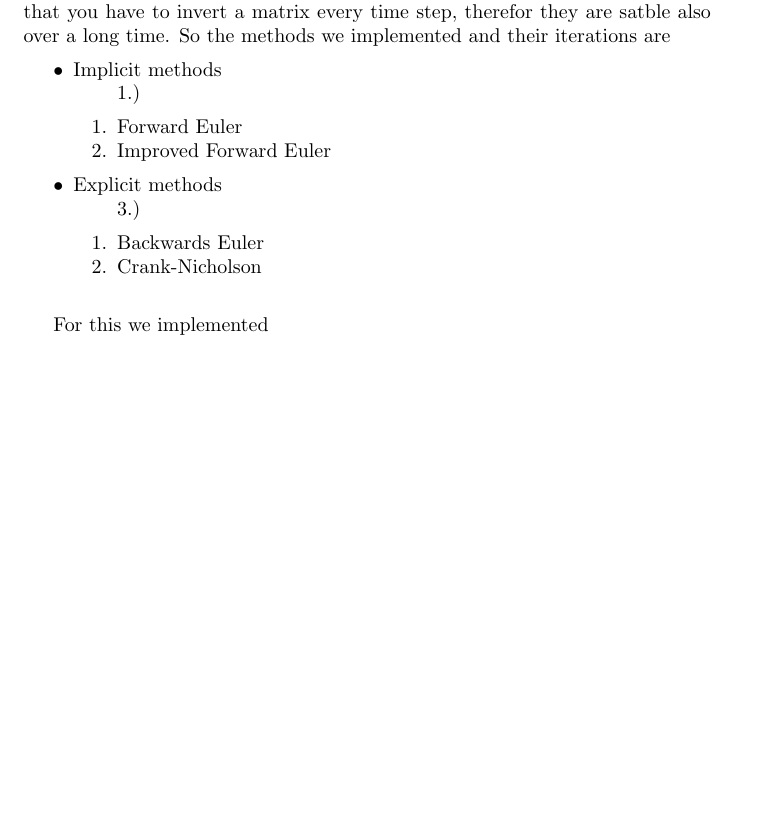
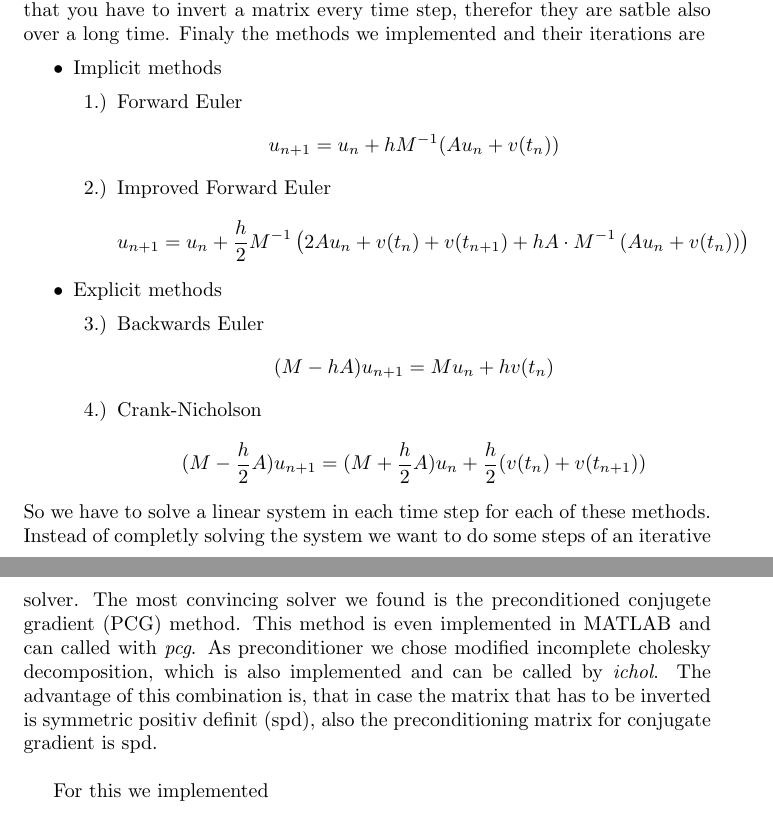
Before and after one commit to Mann-im-Mond/tma4220ProjectPart2, a LaTeX document (report/main.tex, which reads report/odesolver.tex): part of page 4 of 5 before the commit and two parts of pages 4 and 5 of 6 after it, the two joined at a grey line, cut so that both start at the same text, the shorter picture padded with empty space. Compiled offline with pdfLaTeX.

Commit message:
odesolver.tex updated

```diff
--- a/report/odesolver.tex
+++ b/report/odesolver.tex
@@ -12,18 +12,31 @@ on the interval $t\in\left[t_0,t_{max}\right]$ with initial value $u_0=u(t_0)$.
 \end{flalign*}
 but inverting a matrix of size $(n_D-1)\times(n_D-1)$ would take probably at least $\mathcal{O}(n_D^3)$ \cite{li2009fastsolver} operations so is something that wants to be avoided, since e.g. in our case this would be of order $>10^{12}$. \\
-To solve the IVP we implemented the following four different solvers. All of them are one step solvers, meaning to compute the next time step only the timestep before is used. Two of the solvers are explicit and two implicit. The advantage of an explicit solver is normaly, that for each time step only one matrix multiplication and one vector addition would be needed. Since in our case we have to solve for $M$ at all, this will not realy help. Also explicit methods are not stable especially over a long time \cite{damenreusken2006bible}. But baking a cake takes normaly more then 1 hour or 3600 seconds. The disatvantage of implicit methods is, that you have to invert a matrix every time step, therefor they are satble also over a long time. So the methods we implemented and their iterations are
+To solve the IVP we implemented the following four different solvers. All of them are one step solvers, meaning to compute the next time step only the timestep before is used. Two of the solvers are explicit and two implicit. The advantage of an explicit solver is normaly, that for each time step only one matrix multiplication and one vector addition would be needed. Since in our case we have to solve for $M$ at all, this will not realy help. Also explicit methods are not stable especially over a long time \cite{damenreusken2006bible}. But baking a cake takes normaly more then 1 hour or 3600 seconds. The disadvantage of implicit methods is, that you have to invert a matrix every time step, therefor they are satble also over a long time. Finaly the methods we implemented and their iterations are
 \begin{itemize}
 	\item Implicit methods
-	\begin{enumerate}{1.)}
+	\begin{enumerate}[label=\arabic*.)]
 		\item Forward Euler
+		\begin{flalign*}
+			u_{n+1}=u_n+hM^{-1}(Au_n+v(t_n))
+		\end{flalign*}
 		\item Improved Forward Euler
+		\begin{flalign*}
+			u_{n+1}=u_n+\frac{h}{2}M^{-1}\left(2Au_n+v(t_n)+v(t_{n+1})+hA\cdot M^{-1}\left(Au_n+v(t_n)\right)\right)
+		\end{flalign*}
 	\end{enumerate}
 	\item Explicit methods
-	\begin{enumerate}{3.)}
+	\begin{enumerate}[resume,label=\arabic*.)]
 		\item Backwards Euler
+		\begin{flalign*}
+			(M-hA)u_{n+1}=Mu_n+hv(t_n)
+		\end{flalign*}
 		\item Crank-Nicholson
+		\begin{flalign*}
+			(M-\frac{h}{2}A)u_{n+1}=(M+\frac{h}{2}A)u_n+\frac{h}{2}(v(t_n)+v(t_{n+1}))
+		\end{flalign*}
 	\end{enumerate}
 \end{itemize}
+So we have to solve a linear system in each time step for each of these methods. Instead of completly solving the system we want to do some steps of an iterative solver. The most convincing solver we found is the preconditioned conjugete gradient (PCG) method. This method is even implemented in MATLAB and can called with \emph{pcg}. As preconditioner we chose modified incomplete cholesky decomposition, which is also implemented and can be called by \emph{ichol}. The advantage of this combination is, that in case the matrix that has to be inverted is symmetric positiv definit (spd), also the preconditioning matrix for conjugate gradient is spd.
 
 \begin{lstlisting}[language=bash]
 \end{lstlisting}
```
Also changed, not shown: report/odesolver.tex (4 more changed lines).
